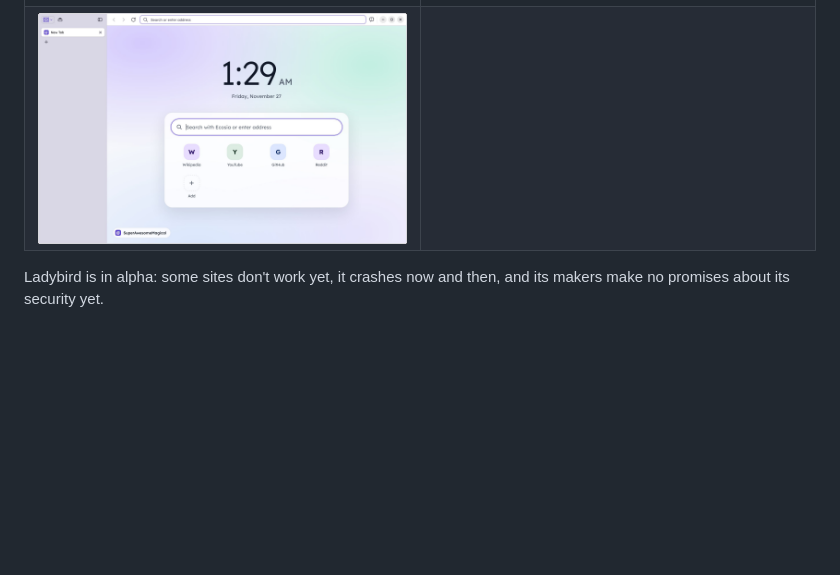
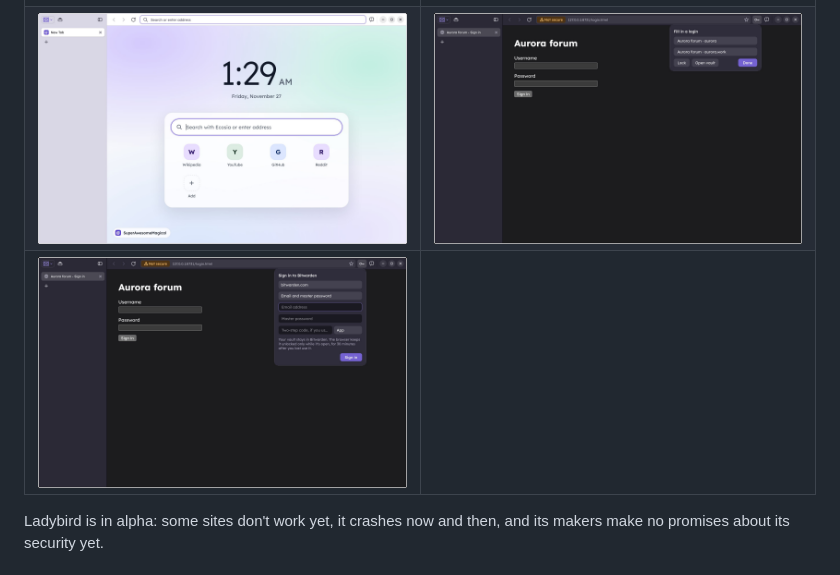
Before and after one commit to 603Madison/SuperAwesomeMagicalBrowser, a Markdown page: README.md, the part around the change. Rendered like a GitHub page; pictures changed too: docs/screenshots/bitwarden-dark.jpg (added), docs/screenshots/bitwarden-signin-dark.jpg (added); blank space fills up the shorter version.

Commit message:
Bitwarden: a shorter two-step code hint; screenshots in the README
The two-step code field's hint was cut off in the sign-in panel. The README now shows the
Bitwarden panels: the logins for a site, and the sign-in.

Co-Authored-By: Claude Opus 5.5 <noreply@anthropic.com>
Claude-Session: https://claude.ai/code/session_01DK8Dfq7oarBGE2Joa5hfVj

```diff
--- a/README.md
+++ b/README.md
@@ -29,7 +29,8 @@ Ubuntu-based), and an Android app in the same look.
 | | |
 |---|---|
 | ![A web page in dark mode: slate sidebar of tabs with the selected one highlighted, the page beside it](docs/screenshots/page-dark.jpg) | ![The same in light mode: lavender sidebar of tabs](docs/screenshots/page-light.jpg) |
-| ![The start page in light mode: the clock and card over soft purple and green glows](docs/screenshots/start-light.jpg) | |
+| ![The start page in light mode: the clock and card over soft purple and green glows](docs/screenshots/start-light.jpg) | ![Bitwarden's panel under the key button in dark mode, offering two logins for the site to fill in, with Lock, Open vault and Done](docs/screenshots/bitwarden-dark.jpg) |
+| ![Bitwarden's sign-in panel in dark mode: server, sign-in method, email, master password and two-step code](docs/screenshots/bitwarden-signin-dark.jpg) | |
 
 Ladybird is in alpha: some sites don't work yet, it crashes now and then, and its makers make no
 promises about its security yet.
```
Also changed, not shown: 1 other file.
